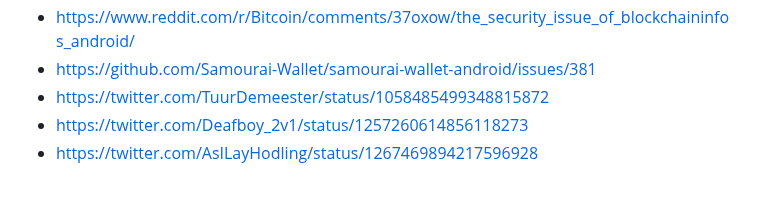
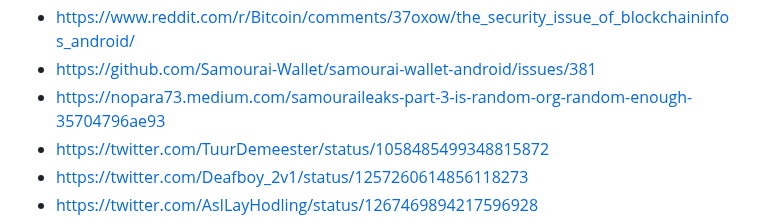
Before and after one commit to nopara73/ScamouraiWallet, a Markdown page: README.md, the part around the change. GitHub-like rendering; blank space fills up the shorter version.

```diff
--- a/README.md
+++ b/README.md
@@ -19,6 +19,7 @@
 - https://github.com/jisqyv/Android-Wallet-2-App/blob/dfb781c05536db58eb253ab5c37b82c237213382/src/piuk/blockchain/android/util/RandomOrgGenerator.java
 - https://www.reddit.com/r/Bitcoin/comments/37oxow/the_security_issue_of_blockchaininfos_android/
 - https://github.com/Samourai-Wallet/samourai-wallet-android/issues/381
+- https://nopara73.medium.com/samouraileaks-part-3-is-random-org-random-enough-35704796ae93
 - https://twitter.com/TuurDemeester/status/1058485499348815872
 - https://twitter.com/Deafboy_2v1/status/1257260614856118273
 - https://twitter.com/AsILayHodling/status/1267469894217596928
```
